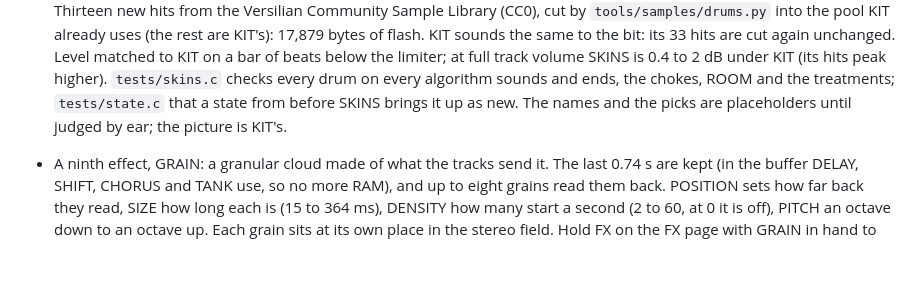
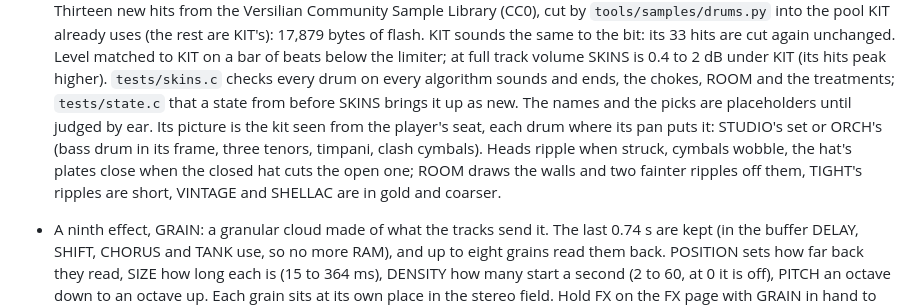
Before and after one commit to abektes/a22, a Markdown page: CHANGELOG.md, the part around the change. Drawn GitHub-style; blank space fills up the shorter version.

```diff
--- a/CHANGELOG.md
+++ b/CHANGELOG.md
@@ -31,7 +31,11 @@ A22's own history starts here. It is derived from h1 as of its 0.3.0; h1's histo
   below the limiter; at full track volume SKINS is 0.4 to 2 dB under KIT (its hits peak higher).
   `tests/skins.c` checks every drum on every algorithm sounds and ends, the chokes, ROOM and the
   treatments; `tests/state.c` that a state from before SKINS brings it up as new. The names and the picks
-  are placeholders until judged by ear; the picture is KIT's.
+  are placeholders until judged by ear. Its picture is the kit seen from the player's seat, each drum where
+  its pan puts it: STUDIO's set or ORCH's (bass drum in its frame, three tenors, timpani, clash cymbals).
+  Heads ripple when struck, cymbals wobble, the hat's plates close when the closed hat cuts the open one;
+  ROOM draws the walls and two fainter ripples off them, TIGHT's ripples are short, VINTAGE and SHELLAC
+  are in gold and coarser.
 
 - A ninth effect, GRAIN: a granular cloud made of what the tracks send it. The last 0.74 s are kept (in
   the buffer DELAY, SHIFT, CHORUS and TANK use, so no more RAM), and up to eight grains read them back.
```
Also changed, not shown: README.md (+1 -1 lines), docs/PLAN-expansion-sprints.md (+3 -2 lines), docs/img/a22/skins.png (added), 3 other files.
